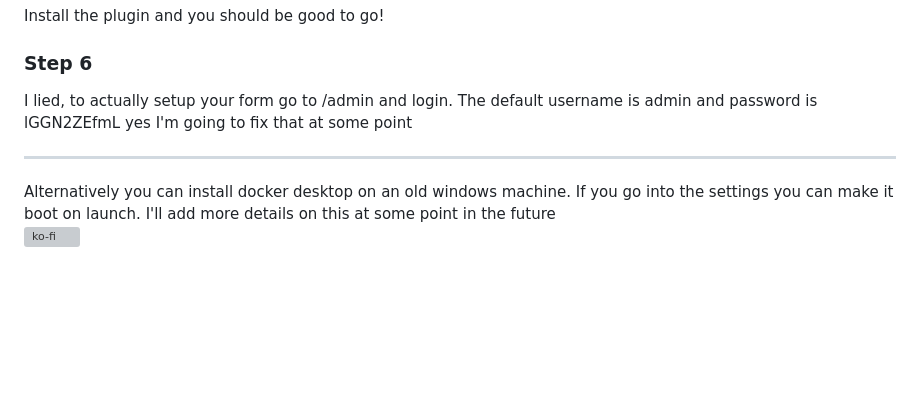
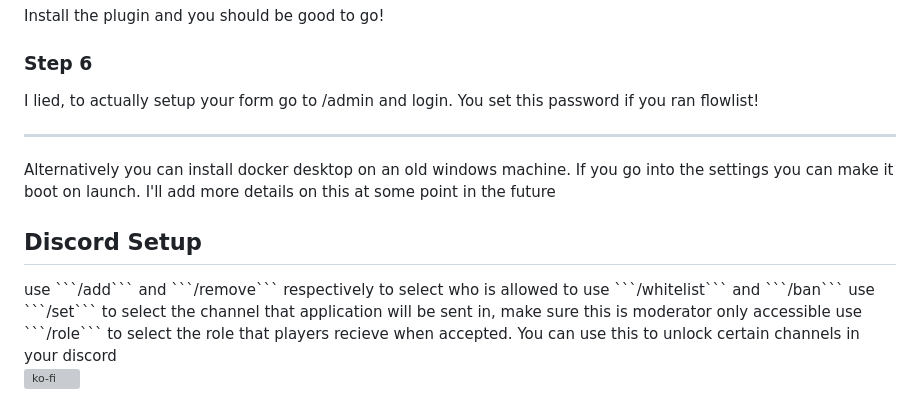
Before and after one commit to raderth/flowlist, a Markdown page: readme.md, the part around the change. GitHub-like rendering; blank space fills up the shorter version; grey boxes are pictures that could not be loaded.

````diff
--- a/readme.md
+++ b/readme.md
@@ -66,10 +66,14 @@ Complete the configuration as prompted. In discord you need to use <b>/set</b> a
 Install the plugin and you should be good to go!
 
 <h3>Step 6</h3>
-I lied, to actually setup your form go to <your-ip/url>/admin and login. The default username is admin and password is lGGN2ZEfmL
-yes I'm going to fix that at some point
+I lied, to actually setup your form go to <your-ip/url>/admin and login. You set this password if you ran flowlist!
 
 <hr>
 Alternatively you can install docker desktop on an old windows machine. If you go into the settings you can make it boot on launch. I'll add more details on this at some point in the future
 
+<h2>Discord Setup</h2>
+use ```/add``` and ```/remove``` respectively to select who is allowed to use ```/whitelist``` and ```/ban```
+use ```/set``` to select the channel that application will be sent in, make sure this is moderator only accessible
+use ```/role``` to select the role that players recieve when accepted. You can use this to unlock certain channels in your discord
+
 [![ko-fi](https://ko-fi.com/img/githubbutton_sm.svg)](https://ko-fi.com/P5P7YI0NT)
````
